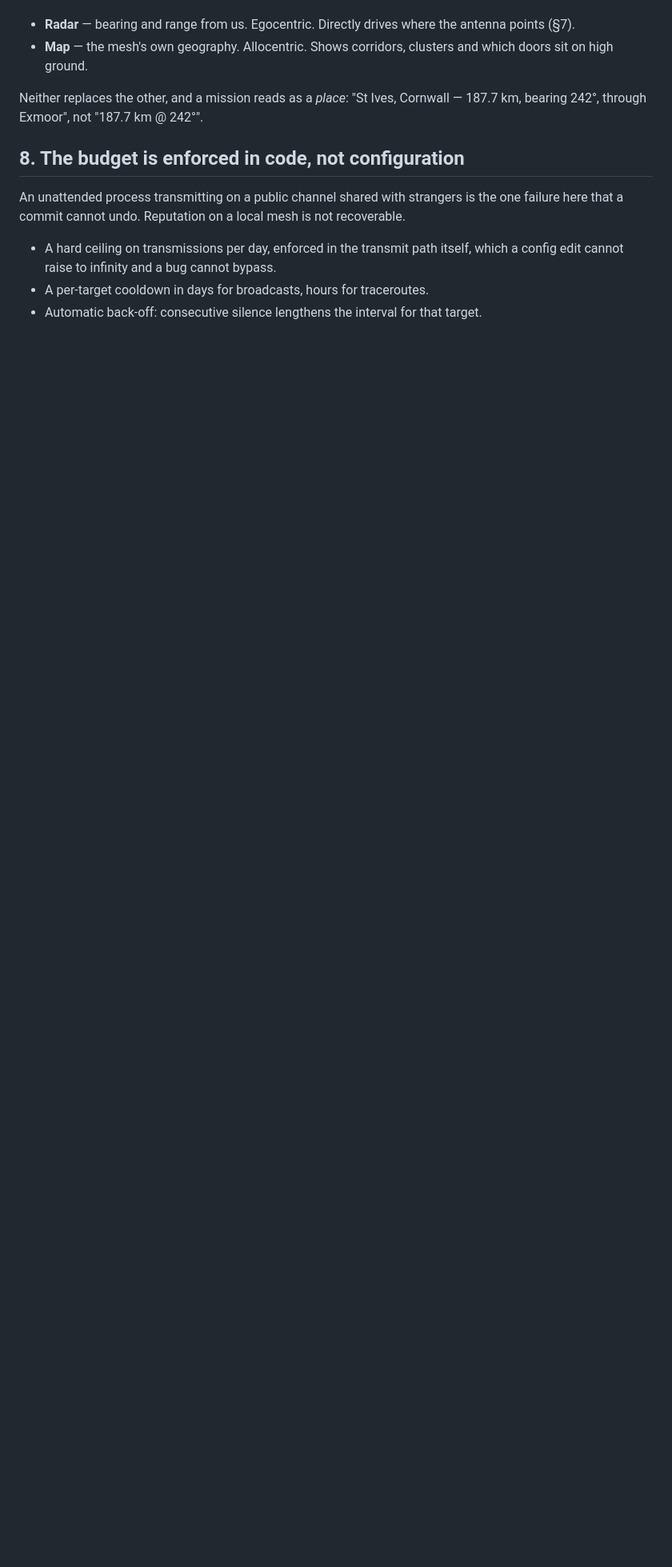
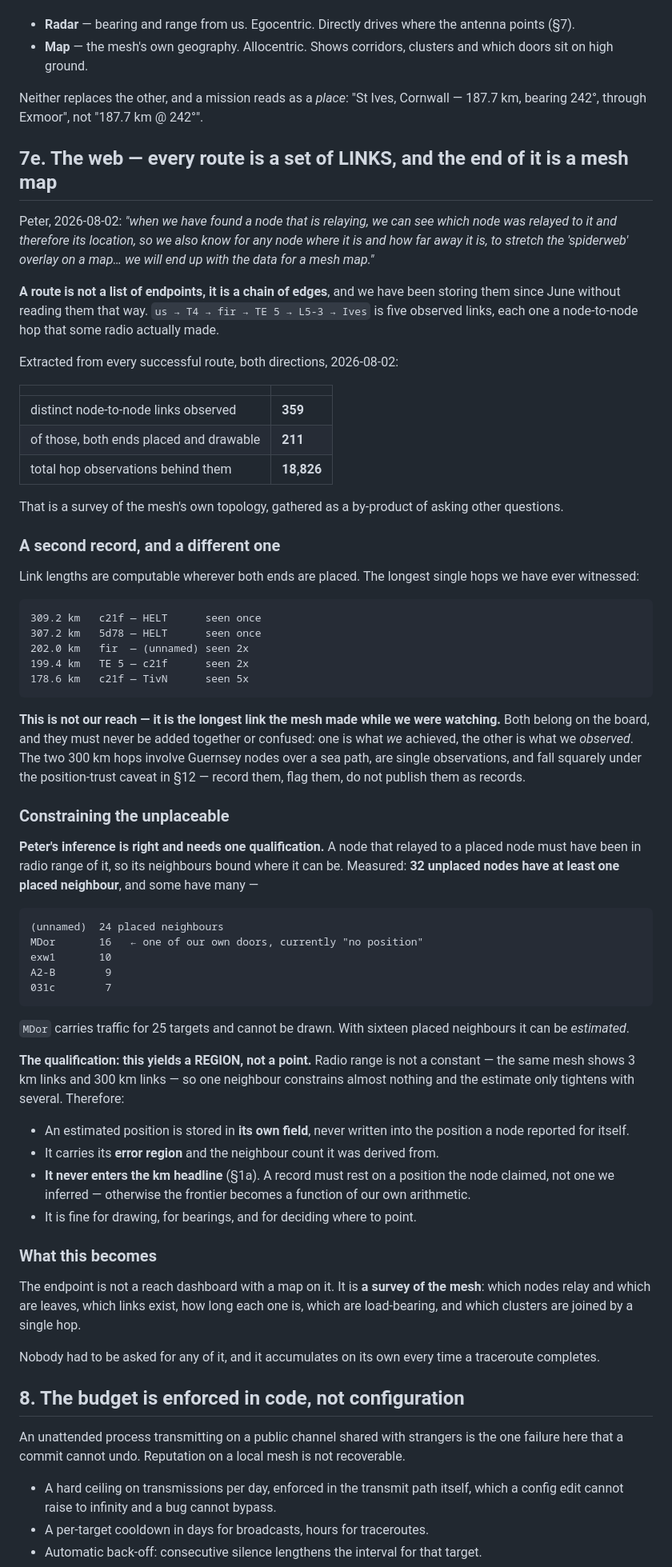
Before and after one commit to pacmac/mesh-radar, a Markdown page: docs/MESH_REACH_SPEC.md, the part around the change. Shown at 80% size. Drawn GitHub-style; blank space fills up the shorter version.

Commit message:
docs(mesh-reach-founding-spec): the web — routes are links, and the end of it is a mesh map
Peter: "when we have found a node that is relaying, we can see which node was
relayed to it and therefore its location... to stretch the spiderweb overlay on
a map... we will end up with the data for a mesh map."

A route is a chain of EDGES, not a pair of endpoints, and we have been storing
them since June without reading them that way. Extracted from every successful
route in both directions: 359 distinct node-to-node links, 211 with both ends
placed and drawable, from 18,826 hop observations. A survey of the mesh's
topology gathered as a by-product of asking other questions.

A SECOND RECORD, and a different one: link lengths are computable wherever both
ends are placed. The longest single hops witnessed are 309.2 km (c21f-HELT) and
307.2 km (5d78-HELT), then 202.0, 199.4, 178.6. That is not our reach — it is
the longest link the mesh made while we were watching. Both belong on the board
and must never be added together or confused. The two 300 km hops are Guernsey
sea paths seen once each and fall under the §12 position-trust caveat: record,
flag, do not publish as records.

CONSTRAINING THE UNPLACEABLE: Peter's inference is right, with one
qualification. A node that relayed to a placed node was in range of it, so its
neighbours bound where it can be. 32 unplaced nodes have placed neighbours —
MDor, one of our own doors, has 16 and currently cannot be drawn at all.

The qualification is that this yields a REGION, not a point: the same mesh shows
3 km links and 300 km links, so one neighbour constrains almost nothing.
Estimated positions therefore live in their own field, carry an error region and
neighbour count, are fine for drawing and bearings, and NEVER enter the km
headline — a record must rest on a position the node claimed, not one we
inferred, or the frontier becomes a function of our own arithmetic.

Co-Authored-By: Claude Opus 5 (1M context) <noreply@anthropic.com>

````diff
--- a/docs/MESH_REACH_SPEC.md
+++ b/docs/MESH_REACH_SPEC.md
@@ -530,6 +530,88 @@ physical explanation for why a given relay is a door, and without it the map sho
 Neither replaces the other, and a mission reads as a *place*: "St Ives, Cornwall
 — 187.7 km, bearing 242°, through Exmoor", not "187.7 km @ 242°".
 
+## 7e. The web — every route is a set of LINKS, and the end of it is a mesh map
+
+Peter, 2026-08-02: *"when we have found a node that is relaying, we can see which
+node was relayed to it and therefore its location, so we also know for any node
+where it is and how far away it is, to stretch the 'spiderweb' overlay on a
+map… we will end up with the data for a mesh map."*
+
+**A route is not a list of endpoints, it is a chain of edges**, and we have been
+storing them since June without reading them that way. `us → T4 → fir → TE 5 →
+L5-3 → Ives` is five observed links, each one a node-to-node hop that some radio
+actually made.
+
+Extracted from every successful route, both directions, 2026-08-02:
+
+| | |
+|---|---|
+| distinct node-to-node links observed | **359** |
+| of those, both ends placed and drawable | **211** |
+| total hop observations behind them | **18,826** |
+
+That is a survey of the mesh's own topology, gathered as a by-product of asking
+other questions.
+
+### A second record, and a different one
+
+Link lengths are computable wherever both ends are placed. The longest single
+hops we have ever witnessed:
+
+```
+309.2 km   c21f — HELT      seen once
+307.2 km   5d78 — HELT      seen once
+202.0 km   fir  — (unnamed) seen 2x
+199.4 km   TE 5 — c21f      seen 2x
+178.6 km   c21f — TivN      seen 5x
+```
+
+**This is not our reach — it is the longest link the mesh made while we were
+watching.** Both belong on the board, and they must never be added together or
+confused: one is what *we* achieved, the other is what we *observed*. The two
+300 km hops involve Guernsey nodes over a sea path, are single observations, and
+fall squarely under the position-trust caveat in §12 — record them, flag them,
+do not publish them as records.
+
+### Constraining the unplaceable
+
+**Peter's inference is right and needs one qualification.** A node that relayed
+to a placed node must have been in radio range of it, so its neighbours bound
+where it can be. Measured: **32 unplaced nodes have at least one placed
+neighbour**, and some have many —
+
+```
+(unnamed)  24 placed neighbours
+MDor       16   ← one of our own doors, currently "no position"
+exw1       10
+A2-B        9
+031c        7
+```
+
+`MDor` carries traffic for 25 targets and cannot be drawn. With sixteen placed
+neighbours it can be *estimated*.
+
+**The qualification: this yields a REGION, not a point.** Radio range is not a
+constant — the same mesh shows 3 km links and 300 km links — so one neighbour
+constrains almost nothing and the estimate only tightens with several. Therefore:
+
+- An estimated position is stored in **its own field**, never written into the
+  position a node reported for itself.
+- It carries its **error region** and the neighbour count it was derived from.
+- **It never enters the km headline** (§1a). A record must rest on a position the
+  node claimed, not one we inferred — otherwise the frontier becomes a function
+  of our own arithmetic.
+- It is fine for drawing, for bearings, and for deciding where to point.
+
+### What this becomes
+
+The endpoint is not a reach dashboard with a map on it. It is **a survey of the
+mesh**: which nodes relay and which are leaves, which links exist, how long each
+one is, which are load-bearing, and which clusters are joined by a single hop.
+
+Nobody had to be asked for any of it, and it accumulates on its own every time a
+traceroute completes.
+
 ## 8. The budget is enforced in code, not configuration
 
 An unattended process transmitting on a public channel shared with strangers is
````
